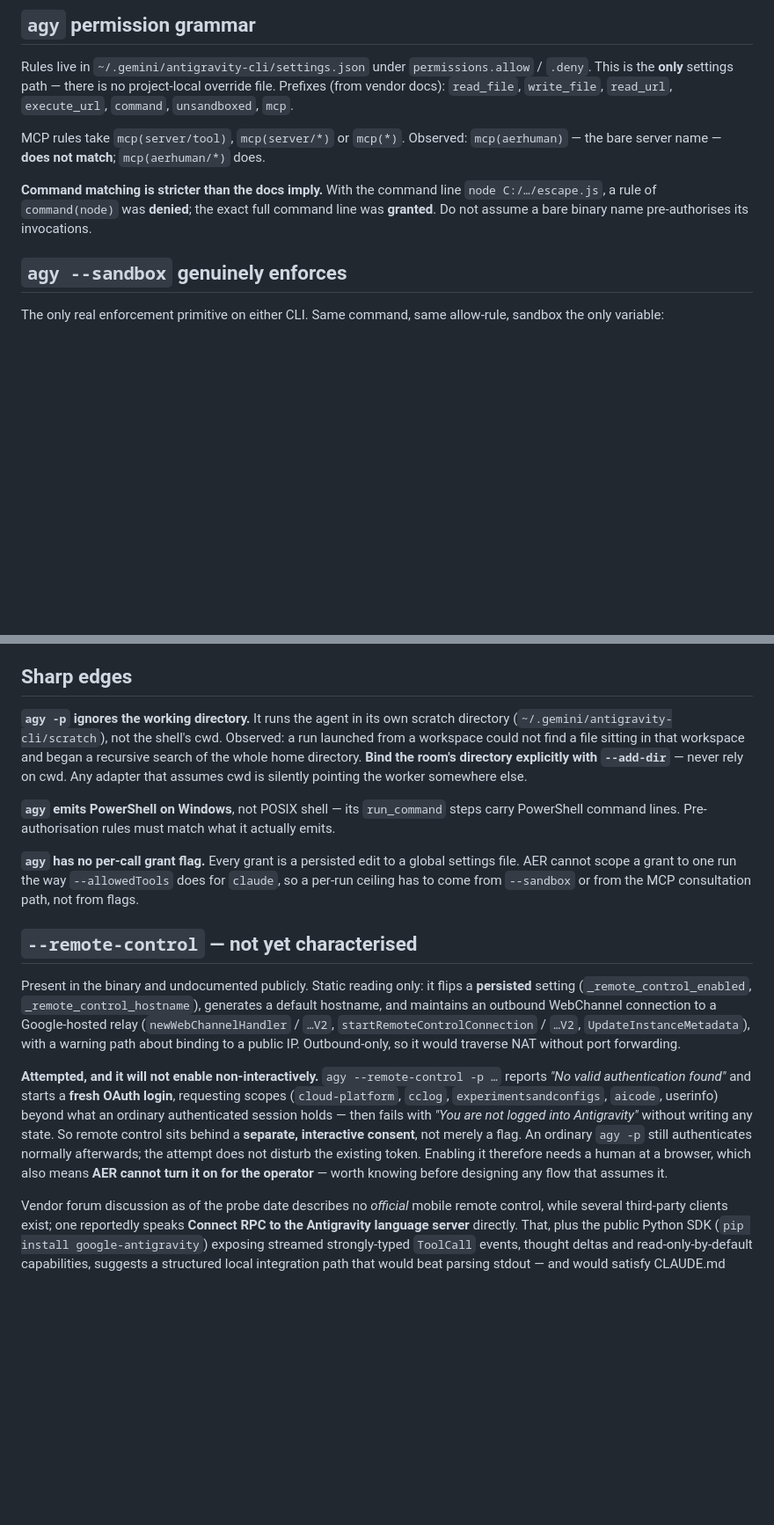
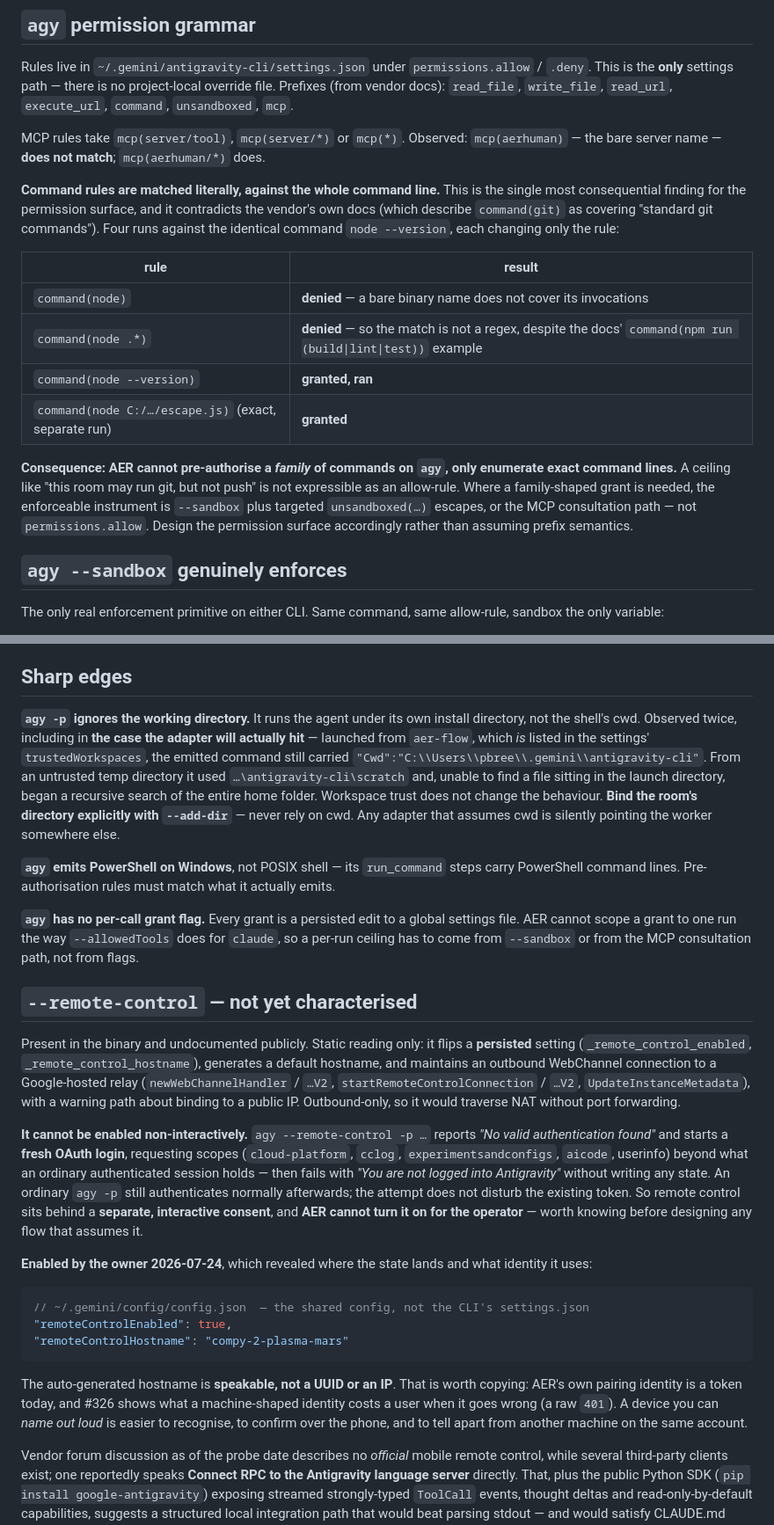
Before and after one commit to aer-works/aer-flow, a Markdown page: docs/vendor-capabilities.md, 2 parts joined by grey strips. Shown at 88% size. Drawn GitHub-style; blank space fills up the shorter version.

Commit message:
docs: Correct the comb's fold group and pin agy's permission semantics
Three fixes, all from checks that should have run before the first
commit.

The comb classified seven issues as "fold into the rebuild" by the
surface named in their title, but the rebuild is scoped to layers, and
a fix(mobile) title does not mean the defect lives in the mobile layer.
#467 splits: its header-contradicts-projection half is UI, but "a
refused mutation reports a conflict without naming what it conflicted
with" is a daemon contract change that would have disappeared with the
surface. #323's root cause is genuinely undetermined — mobile
concatenation or daemon-side joining — so it is flagged, not folded.
#350 was verified UI-only and stays.

The document also claimed to have read all 58 issues when nine were
read in full. It now carries the same honest caveat the trust index
does, and names the error mode: titles name surfaces, this rebuild is
scoped to layers.

agy's command rules are matched literally against the whole command
line, not by prefix and not by regex — command(node) and command(node
.*) were both denied for `node --version` where command(node --version)
ran. So a family-shaped ceiling is not expressible as an allow-rule at
all; --sandbox with targeted unsandboxed() escapes is the enforceable
instrument. Also confirms agy ignores cwd even from a trusted
workspace, and records where remote control persists its state and the
speakable hostname it generates.

````diff
--- a/docs/vendor-capabilities.md
+++ b/docs/vendor-capabilities.md
@@ -99,9 +99,23 @@ the **only** settings path — there is no project-local override file. Prefixes
 MCP rules take `mcp(server/tool)`, `mcp(server/*)` or `mcp(*)`. Observed: `mcp(aerhuman)` — the bare
 server name — **does not match**; `mcp(aerhuman/*)` does.
 
-**Command matching is stricter than the docs imply.** With the command line
-`node C:/…/escape.js`, a rule of `command(node)` was **denied**; the exact full command line was
-**granted**. Do not assume a bare binary name pre-authorises its invocations.
+**Command rules are matched literally, against the whole command line.** This is the single most
+consequential finding for the permission surface, and it contradicts the vendor's own docs (which
+describe `command(git)` as covering "standard git commands"). Four runs against the identical command
+`node --version`, each changing only the rule:
+
+| rule | result |
+|---|---|
+| `command(node)` | **denied** — a bare binary name does not cover its invocations |
+| `command(node .*)` | **denied** — so the match is not a regex, despite the docs' `command(npm run (build\|lint\|test))` example |
+| `command(node --version)` | **granted, ran** |
+| `command(node C:/…/escape.js)` (exact, separate run) | **granted** |
+
+**Consequence: AER cannot pre-authorise a *family* of commands on `agy`, only enumerate exact command
+lines.** A ceiling like "this room may run git, but not push" is not expressible as an allow-rule.
+Where a family-shaped grant is needed, the enforceable instrument is `--sandbox` plus targeted
+`unsandboxed(…)` escapes, or the MCP consultation path — not `permissions.allow`. Design the
+permission surface accordingly rather than assuming prefix semantics.
 
 ## `agy --sandbox` genuinely enforces
 
@@ -124,11 +138,14 @@ rather than implying a guarantee we cannot keep.
 
 ## Sharp edges
 
-**`agy -p` ignores the working directory.** It runs the agent in its own scratch directory
-(`~/.gemini/antigravity-cli/scratch`), not the shell's cwd. Observed: a run launched from a workspace
-could not find a file sitting in that workspace and began a recursive search of the whole home
-directory. **Bind the room's directory explicitly with `--add-dir`** — never rely on cwd. Any adapter
-that assumes cwd is silently pointing the worker somewhere else.
+**`agy -p` ignores the working directory.** It runs the agent under its own install directory, not the
+shell's cwd. Observed twice, including in **the case the adapter will actually hit** — launched from
+`aer-flow`, which *is* listed in the settings' `trustedWorkspaces`, the emitted command still carried
+`"Cwd":"C:\\Users\\pbree\\.gemini\\antigravity-cli"`. From an untrusted temp directory it used
+`…\antigravity-cli\scratch` and, unable to find a file sitting in the launch directory, began a
+recursive search of the entire home folder. Workspace trust does not change the behaviour.
+**Bind the room's directory explicitly with `--add-dir`** — never rely on cwd. Any adapter that
+assumes cwd is silently pointing the worker somewhere else.
 
 **`agy` emits PowerShell on Windows**, not POSIX shell — its `run_command` steps carry PowerShell
 command lines. Pre-authorisation rules must match what it actually emits.
@@ -145,14 +162,26 @@ outbound WebChannel connection to a Google-hosted relay (`newWebChannelHandler`
 `…V2`, `startRemoteControlConnection` / `…V2`, `UpdateInstanceMetadata`), with a warning path about
 binding to a public IP. Outbound-only, so it would traverse NAT without port forwarding.
 
-**Attempted, and it will not enable non-interactively.** `agy --remote-control -p …` reports
-*"No valid authentication found"* and starts a **fresh OAuth login**, requesting scopes
-(`cloud-platform`, `cclog`, `experimentsandconfigs`, `aicode`, userinfo) beyond what an ordinary
-authenticated session holds — then fails with *"You are not logged into Antigravity"* without writing
-any state. So remote control sits behind a **separate, interactive consent**, not merely a flag. An
-ordinary `agy -p` still authenticates normally afterwards; the attempt does not disturb the existing
-token. Enabling it therefore needs a human at a browser, which also means **AER cannot turn it on for
-the operator** — worth knowing before designing any flow that assumes it.
+**It cannot be enabled non-interactively.** `agy --remote-control -p …` reports *"No valid
+authentication found"* and starts a **fresh OAuth login**, requesting scopes (`cloud-platform`,
+`cclog`, `experimentsandconfigs`, `aicode`, userinfo) beyond what an ordinary authenticated session
+holds — then fails with *"You are not logged into Antigravity"* without writing any state. An ordinary
+`agy -p` still authenticates normally afterwards; the attempt does not disturb the existing token. So
+remote control sits behind a **separate, interactive consent**, and **AER cannot turn it on for the
+operator** — worth knowing before designing any flow that assumes it.
+
+**Enabled by the owner 2026-07-24**, which revealed where the state lands and what identity it uses:
+
+```jsonc
+// ~/.gemini/config/config.json  — the shared config, not the CLI's settings.json
+"remoteControlEnabled": true,
+"remoteControlHostname": "compy-2-plasma-mars"
+```
+
+The auto-generated hostname is **speakable, not a UUID or an IP**. That is worth copying: AER's own
+pairing identity is a token today, and #326 shows what a machine-shaped identity costs a user when it
+goes wrong (a raw `401`). A device you can *name out loud* is easier to recognise, to confirm over the
+phone, and to tell apart from another machine on the same account.
 
 Vendor forum discussion as of the probe date describes no *official* mobile
 remote control, while several third-party clients exist; one reportedly speaks **Connect RPC to the
````
Also changed, not shown: docs/backlog-comb.md (+23 -4 lines).
